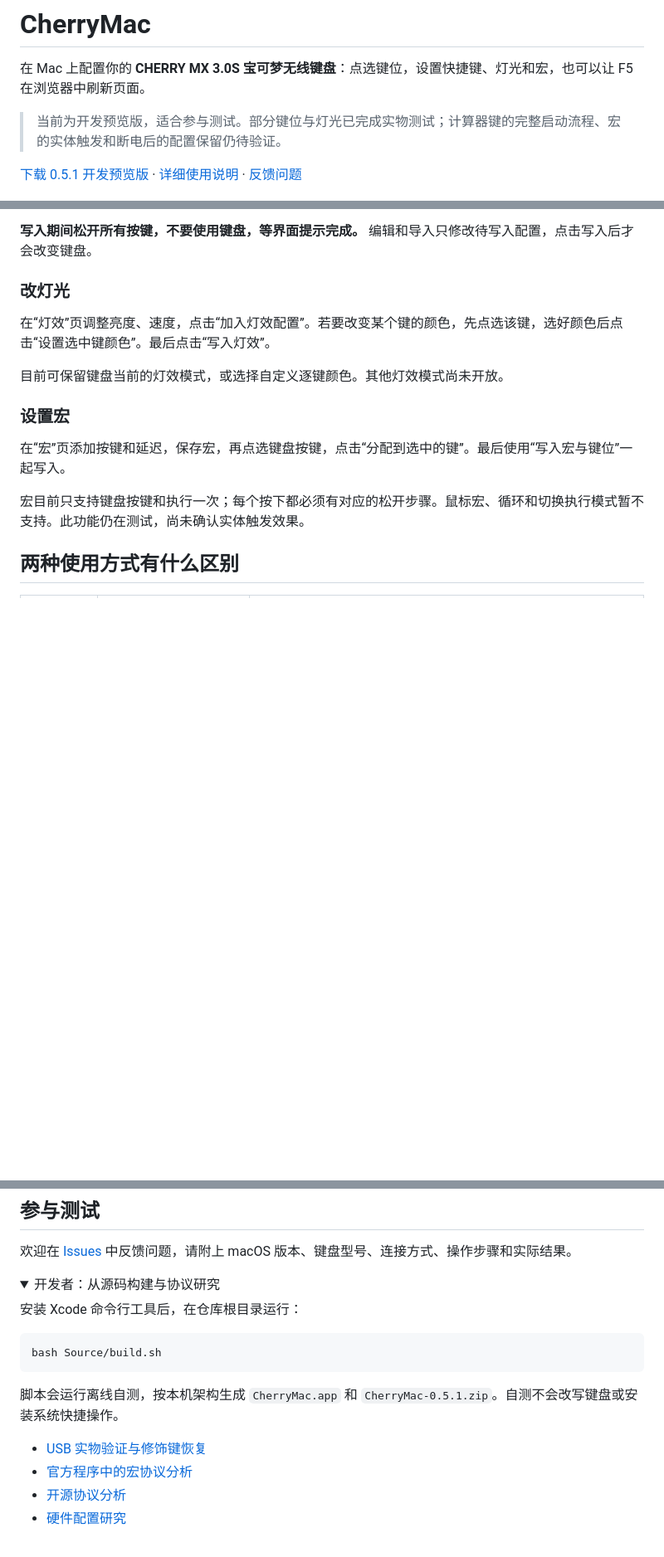
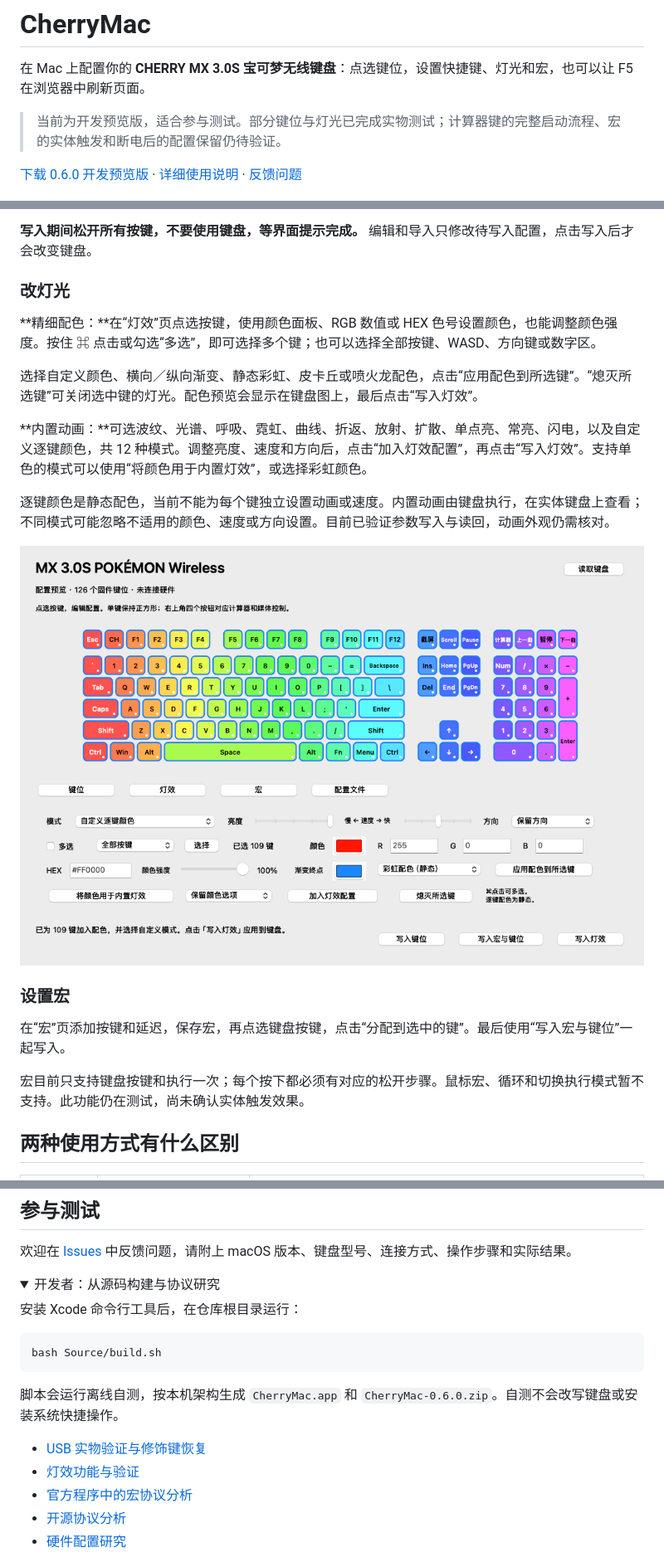
Before and after one commit to 5hux1n/CherryMac, a Markdown page: README.md, 3 parts joined by grey strips. Shown at 83% size. Drawn GitHub-style; pictures changed too: docs/灯效配置预览.png (added); folded sections open; blank space fills up the shorter version.

````diff
--- a/README.md
+++ b/README.md
@@ -4,7 +4,7 @@
 
 > 当前为开发预览版，适合参与测试。部分键位与灯光已完成实物测试；计算器键的完整启动流程、宏的实体触发和断电后的配置保留仍待验证。
 
-[下载 0.5.1 开发预览版](https://github.com/5hux1n/CherryMac/releases/tag/v0.5.1) · [详细使用说明](docs/使用说明.md) · [反馈问题](https://github.com/5hux1n/CherryMac/issues)
+[下载 0.6.0 开发预览版](https://github.com/5hux1n/CherryMac/releases/tag/v0.6.0) · [详细使用说明](docs/使用说明.md) · [反馈问题](https://github.com/5hux1n/CherryMac/issues)
 
 ![CherryMac 键盘配置界面](docs/USB键盘配置预览.png)
 
@@ -47,9 +47,15 @@
 
 ### 改灯光
 
-在“灯效”页调整亮度、速度，点击“加入灯效配置”。若要改变某个键的颜色，先点选该键，选好颜色后点击“设置选中键颜色”。最后点击“写入灯效”。
+**精细配色：**在“灯效”页点选按键，使用颜色面板、RGB 数值或 HEX 色号设置颜色，也能调整颜色强度。按住 ⌘ 点击或勾选“多选”，即可选择多个键；也可以选择全部按键、WASD、方向键或数字区。
 
-目前可保留键盘当前的灯效模式，或选择自定义逐键颜色。其他灯效模式尚未开放。
+选择自定义颜色、横向／纵向渐变、静态彩虹、皮卡丘或喷火龙配色，点击“应用配色到所选键”。“熄灭所选键”可关闭选中键的灯光。配色预览会显示在键盘图上，最后点击“写入灯效”。
+
+**内置动画：**可选波纹、光谱、呼吸、霓虹、曲线、折返、放射、扩散、单点亮、常亮、闪电，以及自定义逐键颜色，共 12 种模式。调整亮度、速度和方向后，点击“加入灯效配置”，再点击“写入灯效”。支持单色的模式可以使用“将颜色用于内置灯效”，或选择彩虹颜色。
+
+逐键颜色是静态配色，当前不能为每个键独立设置动画或速度。内置动画由键盘执行，在实体键盘上查看；不同模式可能忽略不适用的颜色、速度或方向设置。目前已验证参数写入与读回，动画外观仍需核对。
+
+![CherryMac 灯效编辑：逐键颜色和批量配色](docs/灯效配置预览.png)
 
 ### 设置宏
 
@@ -103,9 +109,10 @@ Mac 端适配默认暂停。从菜单栏打开“Mac 端适配设置”并主动
 bash Source/build.sh
 ```
 
-脚本会运行离线自测，按本机架构生成 `CherryMac.app` 和 `CherryMac-0.5.1.zip`。自测不会改写键盘或安装系统快捷操作。
+脚本会运行离线自测，按本机架构生成 `CherryMac.app` 和 `CherryMac-0.6.0.zip`。自测不会改写键盘或安装系统快捷操作。
 
 - [USB 实物验证与修饰键恢复](docs/USB硬件验证.md)
+- [灯效功能与验证](docs/灯效功能与验证.md)
 - [官方程序中的宏协议分析](docs/宏协议研究.md)
 - [开源协议分析](docs/开源协议分析.md)
 - [硬件配置研究](docs/硬件配置研究.md)
````
Also changed, not shown: other parts of README.md (+2 -2 lines), docs/USB硬件验证.md (+3 -3 lines), docs/使用说明.md (+7 -1 lines), docs/灯效功能与验证.md (added, +50 -0 lines), 7 other files.
